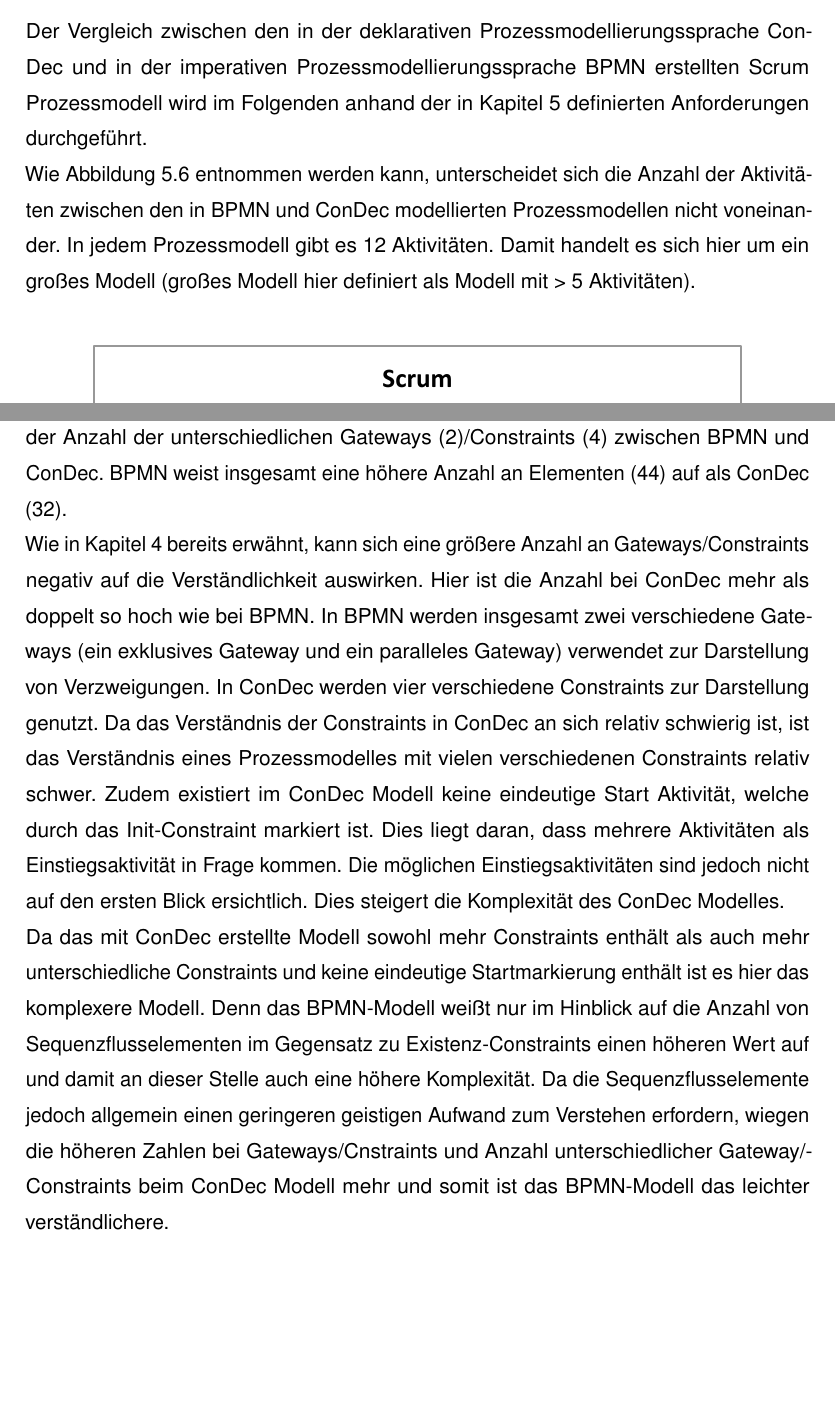
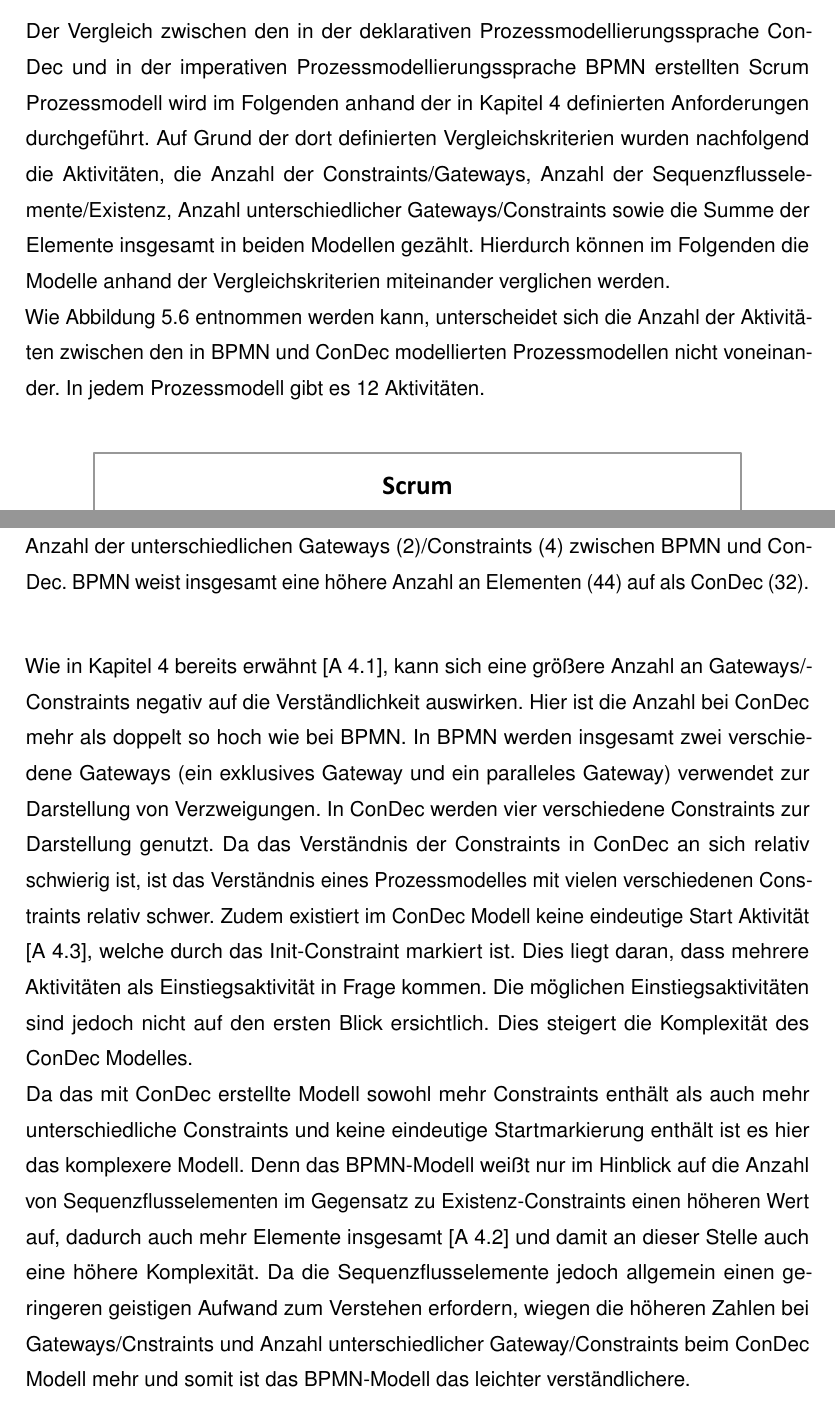
Before and after one commit to biankahampp/Masterarbeit, a LaTeX thesis (Masterarbeit 4/Tex/masterarbeit.tex, which reads Masterarbeit 4/Tex/chapter6.tex): two parts of pages 55 and 57 of 179, joined at a grey line, cut so that both start at the same text, the shorter picture padded with empty space. Compiled offline with pdfLaTeX.

Commit message:
no message

```diff
--- a/Masterarbeit 4/Tex/chapter6.tex
+++ b/Masterarbeit 4/Tex/chapter6.tex
@@ -95,8 +95,8 @@ Die Aktivitäten \grqq alle 24 Stunden 15-minütiges Scrum-Meeting durchführen\
 
 \subsection{Vergleich}
 
-Der Vergleich zwischen den in der deklarativen Prozessmodellierungssprache ConDec und in der imperativen Prozessmodellierungssprache BPMN erstellten Scrum Prozessmodell wird im Folgenden anhand der in Kapitel 5 definierten Anforderungen durchgeführt. \newline
-Wie Abbildung \ref{fig:ScrumExcel} entnommen werden kann, unterscheidet sich die Anzahl der Aktivitäten zwischen den in BPMN und ConDec modellierten Prozessmodellen nicht voneinander. In jedem Prozessmodell gibt es 12 Aktivitäten. Damit handelt es sich hier um ein großes Modell (großes Modell hier definiert als Modell mit > 5 Aktivitäten).\newline
+Der Vergleich zwischen den in der deklarativen Prozessmodellierungssprache ConDec und in der imperativen Prozessmodellierungssprache BPMN erstellten Scrum Prozessmodell wird im Folgenden anhand der in Kapitel 4 definierten Anforderungen durchgeführt. Auf Grund der dort definierten Vergleichskriterien wurden nachfolgend die Aktivitäten, die Anzahl der Constraints/Gateways, Anzahl der Sequenzflusselemente/Existenz, Anzahl unterschiedlicher Gateways/Constraints sowie die Summe der Elemente insgesamt in beiden Modellen gezählt. Hierdurch können im Folgenden die Modelle anhand der Vergleichskriterien miteinander verglichen werden. \newline
+Wie Abbildung \ref{fig:ScrumExcel} entnommen werden kann, unterscheidet sich die Anzahl der Aktivitäten zwischen den in BPMN und ConDec modellierten Prozessmodellen nicht voneinander. In jedem Prozessmodell gibt es 12 Aktivitäten.\newline
 
 \begin{figure}[htp]
 \begin{center}
@@ -123,8 +123,9 @@ Lediglich die mit BPMN erstellten Prozessmodelle können mit minimal relevanten
 
 
 Bei Untersuchung der \textit{Klarheit} lässt sich feststellen, dass sich die Anzahl der Sequenzflusselemente/Existenz Constraints zwischen BPMN (26) und ConDec (7) unterscheidet. Ebenfalls gibt es eine Differenz bei der Anzahl der Gateways (6)/Constraints (13) und der Anzahl der unterschiedlichen Gateways (2)/Constraints (4) zwischen BPMN und ConDec. BPMN weist insgesamt eine höhere Anzahl an Elementen (44) auf als ConDec (32).\newline
-Wie in Kapitel 4 bereits erwähnt, kann sich eine größere Anzahl an Gateways/Constraints negativ auf die Verständlichkeit auswirken. Hier ist die Anzahl bei ConDec mehr als doppelt so hoch wie bei BPMN. In BPMN werden insgesamt zwei verschiedene Gateways (ein exklusives Gateway und ein paralleles Gateway) verwendet zur Darstellung von Verzweigungen. In ConDec werden vier verschiedene Constraints zur Darstellung genutzt. Da das Verständnis der Constraints in ConDec an sich relativ schwierig ist, ist das Verständnis eines Prozessmodelles mit vielen verschiedenen Constraints relativ schwer. Zudem existiert im ConDec Modell keine eindeutige Start Aktivität, welche durch das Init-Constraint markiert ist. Dies liegt daran, dass mehrere Aktivitäten als Einstiegsaktivität in Frage kommen. Die möglichen Einstiegsaktivitäten sind jedoch nicht auf den ersten Blick ersichtlich. Dies steigert die Komplexität des ConDec Modelles. \newline
-Da das mit ConDec erstellte Modell sowohl mehr Constraints enthält als auch mehr unterschiedliche Constraints und keine eindeutige Startmarkierung enthält ist es hier das komplexere Modell. Denn das BPMN-Modell weißt nur im Hinblick auf die Anzahl von Sequenzflusselementen im Gegensatz zu Existenz-Constraints einen höheren Wert auf und damit an dieser Stelle auch eine höhere Komplexität. Da die Sequenzflusselemente jedoch allgemein einen geringeren geistigen Aufwand zum Verstehen erfordern, wiegen die höheren Zahlen bei Gateways/Cnstraints und Anzahl unterschiedlicher Gateway/Constraints beim ConDec Modell mehr und somit ist das BPMN-Modell das leichter verständlichere.
+
+Wie in Kapitel 4 bereits erwähnt [A 4.1], kann sich eine größere Anzahl an Gateways/Constraints negativ auf die Verständlichkeit auswirken. Hier ist die Anzahl bei ConDec mehr als doppelt so hoch wie bei BPMN. In BPMN werden insgesamt zwei verschiedene Gateways (ein exklusives Gateway und ein paralleles Gateway) verwendet zur Darstellung von Verzweigungen. In ConDec werden vier verschiedene Constraints zur Darstellung genutzt. Da das Verständnis der Constraints in ConDec an sich relativ schwierig ist, ist das Verständnis eines Prozessmodelles mit vielen verschiedenen Constraints relativ schwer. Zudem existiert im ConDec Modell keine eindeutige Start Aktivität [A 4.3], welche durch das Init-Constraint markiert ist. Dies liegt daran, dass mehrere Aktivitäten als Einstiegsaktivität in Frage kommen. Die möglichen Einstiegsaktivitäten sind jedoch nicht auf den ersten Blick ersichtlich. Dies steigert die Komplexität des ConDec Modelles. \newline
+Da das mit ConDec erstellte Modell sowohl mehr Constraints enthält als auch mehr unterschiedliche Constraints und keine eindeutige Startmarkierung enthält ist es hier das komplexere Modell. Denn das BPMN-Modell weißt nur im Hinblick auf die Anzahl von Sequenzflusselementen im Gegensatz zu Existenz-Constraints einen höheren Wert auf, dadurch auch mehr Elemente insgesamt [A 4.2] und damit an dieser Stelle auch eine höhere Komplexität. Da die Sequenzflusselemente jedoch allgemein einen geringeren geistigen Aufwand zum Verstehen erfordern, wiegen die höheren Zahlen bei Gateways/Cnstraints und Anzahl unterschiedlicher Gateway/Constraints beim ConDec Modell mehr und somit ist das BPMN-Modell das leichter verständlichere.
 \newline
 Somit ist hier BPMN in Bezug auf die \textit{Klarheit} geeigneter zum Modellieren als ConDec.\newline
 
```
Also changed, not shown: Masterarbeit 4/Tex/chapter5.tex (+2 -2 lines), Masterarbeit 4/Tex/img/TabelleKriterien.pdf, Masterarbeit 4/Tex/chapter6.tex (10 more changed lines), 3 other files.
